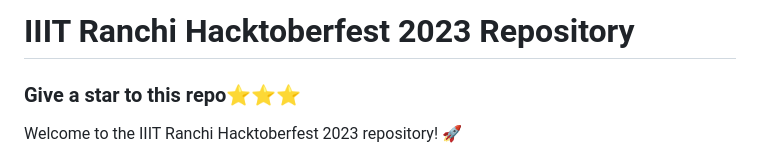
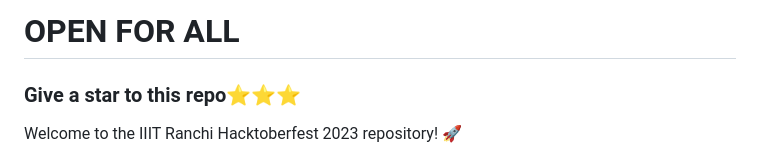
Before and after one commit to aialok/open-source-IIIT-Ranchi, a Markdown page: README.md, the part around the change. Rendered like a GitHub page.

```diff
--- a/README.md
+++ b/README.md
@@ -1,4 +1,4 @@
-# IIIT Ranchi Hacktoberfest 2023 Repository
+# OPEN FOR ALL
 ###  Give a star to this repo⭐⭐⭐
 
 Welcome to the IIIT Ranchi Hacktoberfest 2023 repository! 🚀
```
